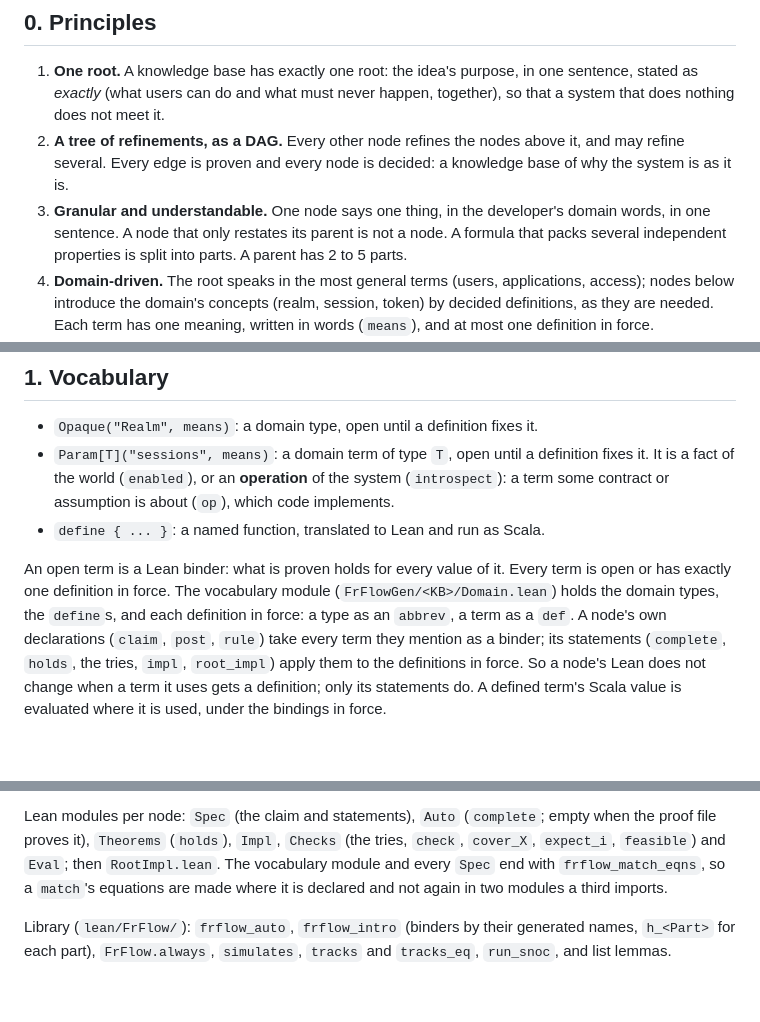
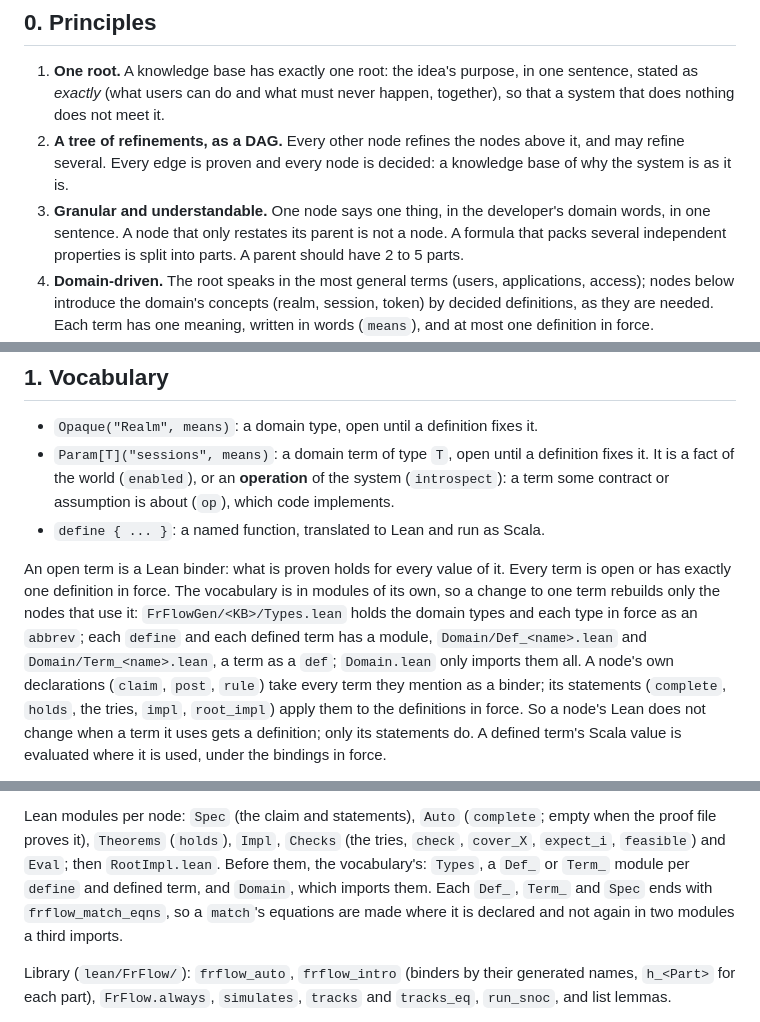
Before and after one commit to szymon-rd/fr-flow, a Markdown page: docs/DAG.md, 3 parts joined by grey strips. Rendered like a GitHub page; blank space fills up the shorter version.

```diff
--- a/docs/DAG.md
+++ b/docs/DAG.md
@@ -13,7 +13,7 @@ change that needs to depart from it says so in its commit message and in this fi
    it is.
 3. **Granular and understandable.** One node says one thing, in the developer's domain words, in one
    sentence. A node that only restates its parent is not a node. A formula that packs several
-   independent properties is split into parts. A parent has 2 to 5 parts.
+   independent properties is split into parts. A parent should have 2 to 5 parts.
 4. **Domain-driven.** The root speaks in the most general terms (users, applications, access); nodes
    below introduce the domain's concepts (realm, session, token) by decided definitions, as they are
    needed. Each term has one meaning, written in words (`means`), and at most one definition in force.
@@ -29,8 +29,10 @@ change that needs to depart from it says so in its commit message and in this fi
 - `define { ... }`: a named function, translated to Lean and run as Scala.
 
 An open term is a Lean binder: what is proven holds for every value of it. Every term is open or has
-exactly one definition in force. The vocabulary module (`FrFlowGen/<KB>/Domain.lean`) holds the domain
-types, the `define`s, and each definition in force: a type as an `abbrev`, a term as a `def`. A node's
+exactly one definition in force. The vocabulary is in modules of its own, so a change to one term
+rebuilds only the nodes that use it: `FrFlowGen/<KB>/Types.lean` holds the domain types and each type
+in force as an `abbrev`; each `define` and each defined term has a module, `Domain/Def_<name>.lean`
+and `Domain/Term_<name>.lean`, a term as a `def`; `Domain.lean` only imports them all. A node's
 own declarations (`claim`, `post`, `rule`) take every term they mention as a binder; its statements
 (`complete`, `holds`, the tries, `impl`, `root_impl`) apply them to the definitions in force. So a
 node's Lean does not change when a term it uses gets a definition; only its statements do. A defined
@@ -115,8 +117,10 @@ proven from the promises of the operations the code calls, never from their code
 
 Lean modules per node: `Spec` (the claim and statements), `Auto` (`complete`; empty when the proof
 file proves it), `Theorems` (`holds`), `Impl`, `Checks` (the tries, `check`, `cover_X`, `expect_i`,
-`feasible`) and `Eval`; then `RootImpl.lean`. The vocabulary module and every `Spec` end with `frflow_match_eqns`, so a `match`'s equations are made
-where it is declared and not again in two modules a third imports.
+`feasible`) and `Eval`; then `RootImpl.lean`. Before them, the vocabulary's: `Types`, a `Def_` or
+`Term_` module per `define` and defined term, and `Domain`, which imports them. Each `Def_`, `Term_`
+and `Spec` ends with `frflow_match_eqns`, so a `match`'s equations are made where it is declared and
+not again in two modules a third imports.
 
 Library (`lean/FrFlow/`): `frflow_auto`, `frflow_intro` (binders by their generated names, `h_<Part>`
 for each part), `FrFlow.always`, `simulates`, `tracks` and `tracks_eq`, `run_snoc`, and list lemmas.
```
Also changed, not shown: other parts of docs/DAG.md (+2 -2 lines), README.md (+11 -7 lines), 1 other file.
